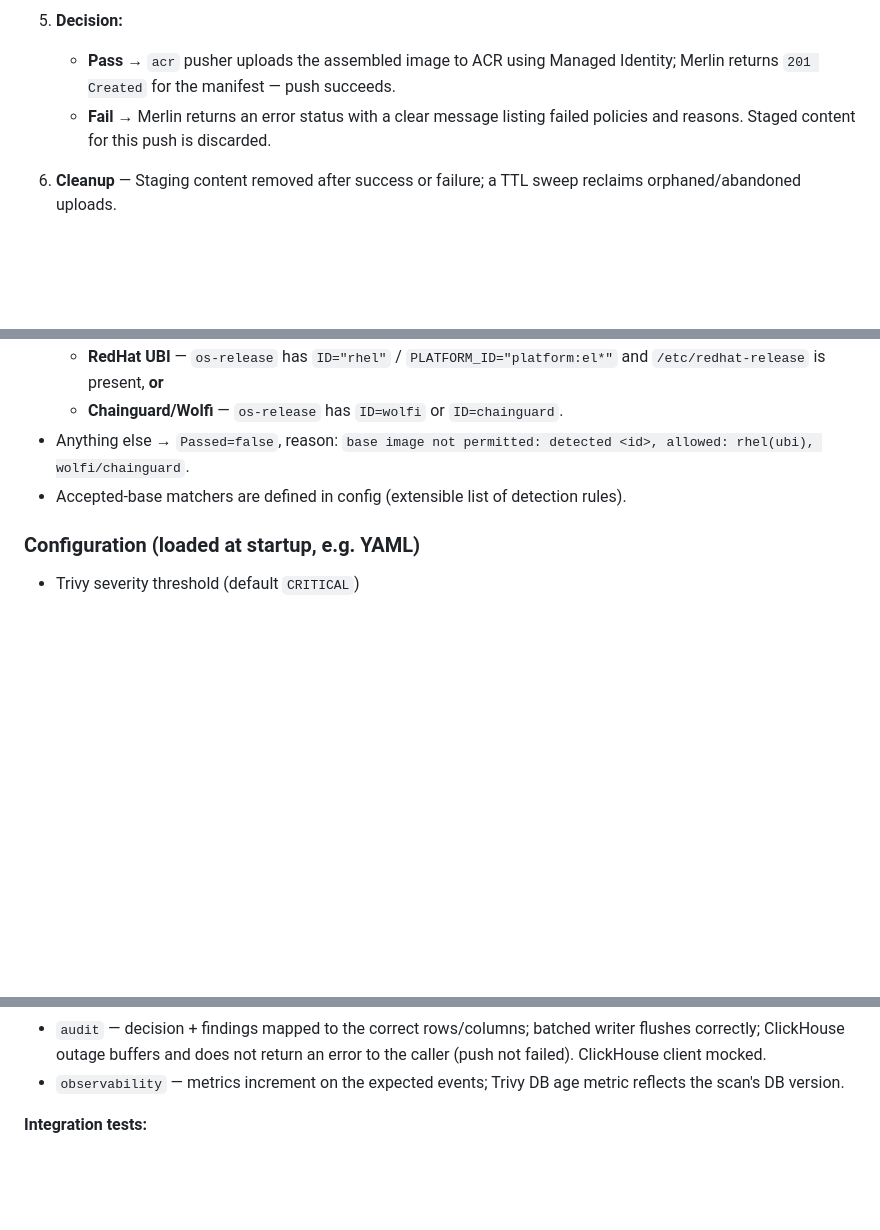
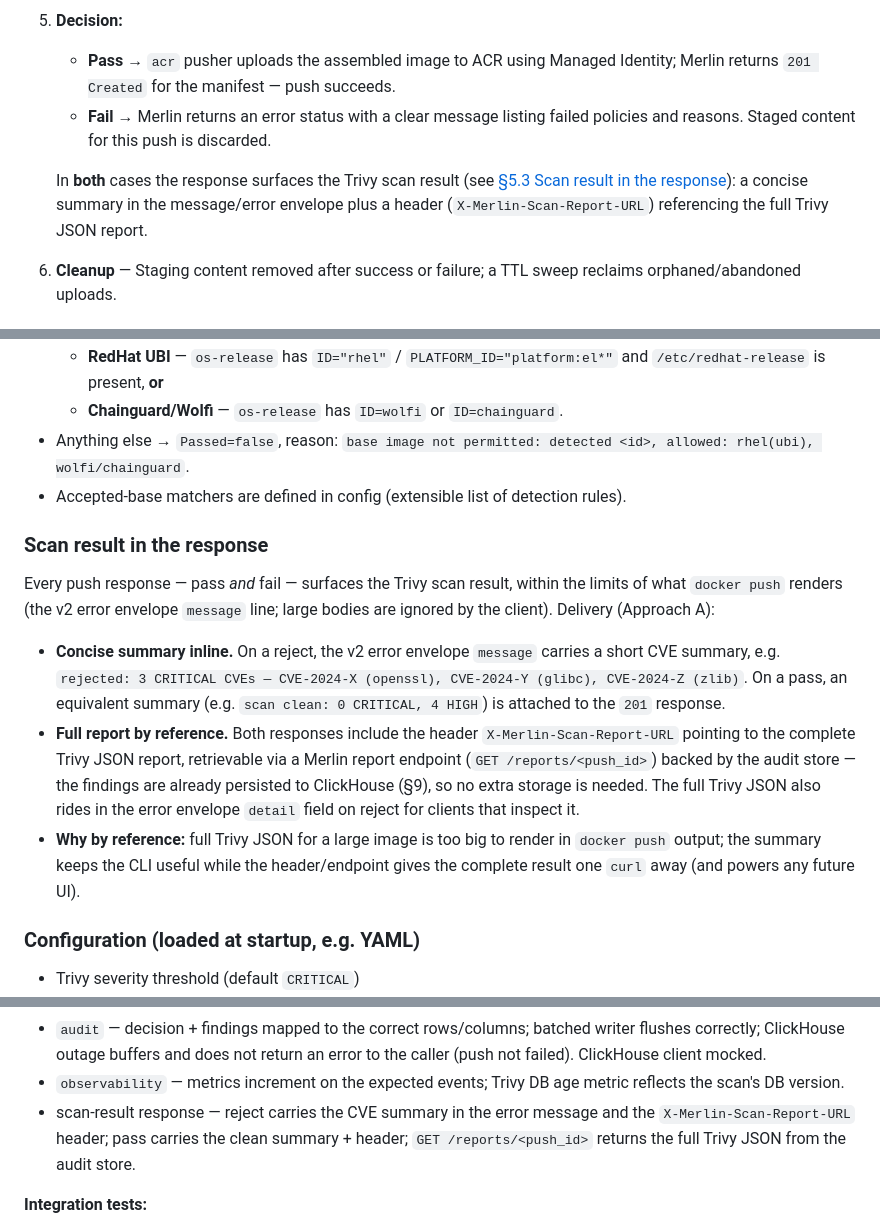
Before and after one commit to my-github-handle/merlin, a Markdown page: docs/specs.md, 3 parts joined by grey strips. GitHub-like rendering; blank space fills up the shorter version.

Commit message:
docs: include Trivy scan result in push response (summary + report URL); rename spec to docs/specs.md

```diff
--- a/docs/specs/2026-06-23-merlin-proxy-design.md
+++ b/docs/specs.md
@@ -98,6 +98,11 @@ Every gate decision is emitted to observability (metrics/traces/logs) and to the
    - **Fail** → Merlin returns an error status with a clear message listing failed
      policies and reasons. Staged content for this push is discarded.
 
+   In **both** cases the response surfaces the Trivy scan result (see
+   [§5.3 Scan result in the response](#scan-result-in-the-response)): a concise
+   summary in the message/error envelope plus a header
+   (`X-Merlin-Scan-Report-URL`) referencing the full Trivy JSON report.
+
 6. **Cleanup** — Staging content removed after success or failure; a TTL sweep
    reclaims orphaned/abandoned uploads.
 
@@ -156,6 +161,27 @@ Adding a future check = implement `Policy` and register it. The gate is unchange
   `base image not permitted: detected <id>, allowed: rhel(ubi), wolfi/chainguard`.
 - Accepted-base matchers are defined in config (extensible list of detection rules).
 
+### Scan result in the response
+
+Every push response — pass *and* fail — surfaces the Trivy scan result, within the
+limits of what `docker push` renders (the v2 error envelope `message` line; large
+bodies are ignored by the client). Delivery (Approach A):
+
+- **Concise summary inline.** On a reject, the v2 error envelope `message` carries a
+  short CVE summary, e.g.
+  `rejected: 3 CRITICAL CVEs — CVE-2024-X (openssl), CVE-2024-Y (glibc), CVE-2024-Z (zlib)`.
+  On a pass, an equivalent summary (e.g. `scan clean: 0 CRITICAL, 4 HIGH`) is
+  attached to the `201` response.
+- **Full report by reference.** Both responses include the header
+  `X-Merlin-Scan-Report-URL` pointing to the complete Trivy JSON report, retrievable
+  via a Merlin report endpoint (`GET /reports/<push_id>`) backed by the audit store —
+  the findings are already persisted to ClickHouse (§9), so no extra storage is
+  needed. The full Trivy JSON also rides in the error envelope `detail` field on
+  reject for clients that inspect it.
+- **Why by reference:** full Trivy JSON for a large image is too big to render in
+  `docker push` output; the summary keeps the CLI useful while the header/endpoint
+  gives the complete result one `curl` away (and powers any future UI).
+
 ### Configuration (loaded at startup, e.g. YAML)
 
 - Trivy severity threshold (default `CRITICAL`)
@@ -194,6 +220,9 @@ pusher sit behind interfaces so they are mockable.
   caller (push not failed). ClickHouse client mocked.
 - `observability` — metrics increment on the expected events; Trivy DB age metric
   reflects the scan's DB version.
+- scan-result response — reject carries the CVE summary in the error message and the
+  `X-Merlin-Scan-Report-URL` header; pass carries the clean summary + header;
+  `GET /reports/<push_id>` returns the full Trivy JSON from the audit store.
 
 **Integration tests:**
 - `registryv2` — drive real V2 endpoints with an HTTP client mimicking docker's push
```
